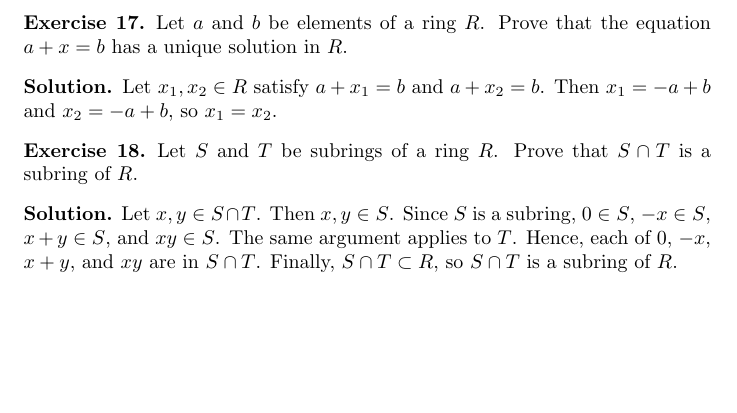
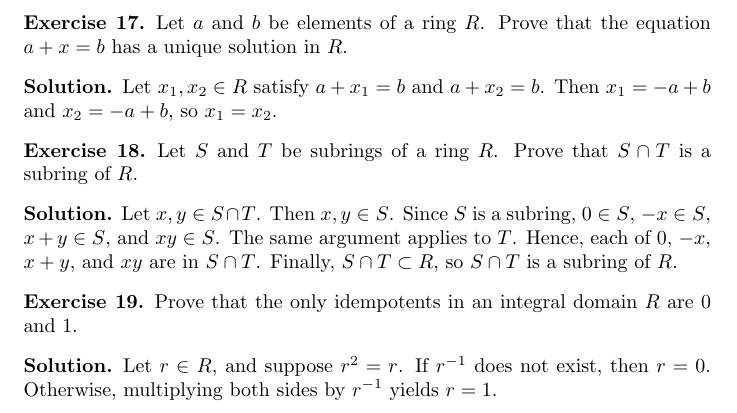
Before and after one commit to ryan-charette/daily-math-exercises, a LaTeX document (main.tex): part of page 6 of 6, cut so that both start at the same text, the shorter picture padded with empty space. Compiled offline with pdfLaTeX.

Commit message:
Update main.tex

```diff
--- a/main.tex
+++ b/main.tex
@@ -241,4 +241,11 @@
         Let \(x,y\in S\cap T\). Then \(x,y\in S\). Since \(S\) is a subring, \(0\in S\), \(-x\in S\), \(x+y\in S\), and \(xy\in S\). The same argument applies to \(T\). Hence, each of 0, \(-x\), \(x+y\), and \(xy\) are in \(S\cap T\). Finally, \(S\cap T\subset R\), so \(S\cap T\) is a subring of \(R\).
 \end{solution}
 
+\begin{exercise}
+    Prove that the only idempotents in an integral domain \(R\) are 0 and 1.
+\end{exercise}
+\begin{solution}
+    Let \(r\in R\), and suppose \(r^2=r\). If \(r^{-1}\) does not exist, then \(r=0\). Otherwise, multiplying both sides by \(r^{-1}\) yields \(r=1\).
+\end{solution}
+
 \end{document}
```
